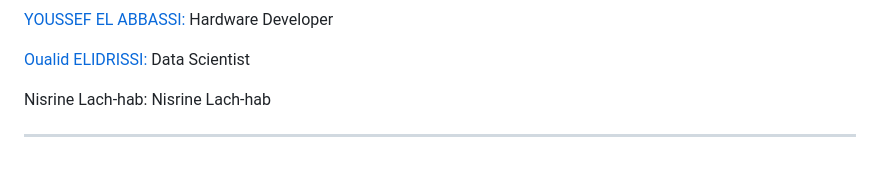
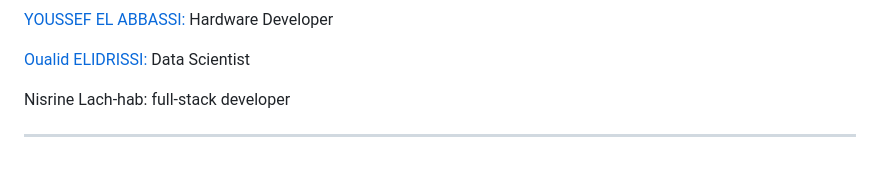
Before and after one commit to DexterTaha/SAR-EQViz, a Markdown page: README.md, the part around the change. GitHub-like rendering.

```diff
--- a/README.md
+++ b/README.md
@@ -60,7 +60,7 @@ Meet the team:
 
 <a href="https://www.linkedin.com/in/oualid-elidrissi/">Oualid ELIDRISSI: </a>Data Scientist
 
-<a href="">Nisrine Lach-hab: </a>Nisrine Lach-hab
+<a href="">Nisrine Lach-hab: </a>full-stack developer
 
 
 
```
